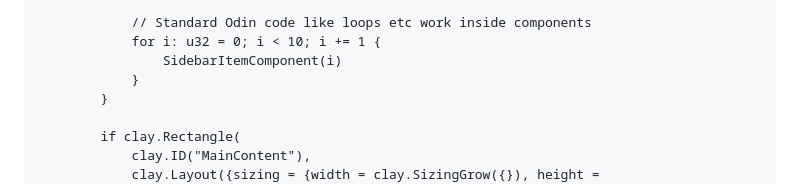
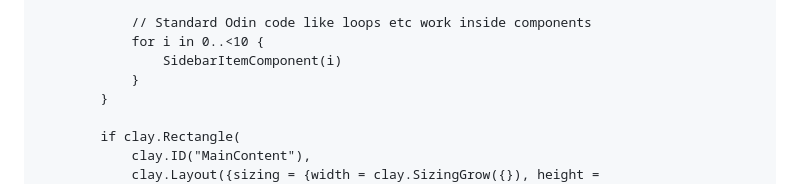
Before and after one commit to nicbarker/clay, a Markdown page: bindings/odin/README.md, the part around one of its changes. Rendered like a GitHub page.

Commit message:
Some odin README cleanup

```diff
--- a/bindings/odin/README.md
+++ b/bindings/odin/README.md
@@ -110,7 +110,7 @@ CreateLayout :: proc() -> clay.ClayArray(clay.RenderCommand) {
             }
 
             // Standard Odin code like loops etc work inside components
-            for i: u32 = 0; i < 10; i += 1 {
+            for i in 0..<10 {
                 SidebarItemComponent(i)
             }
         }
```
Also changed, not shown: other parts of bindings/odin/README.md (+1 -3 lines).
